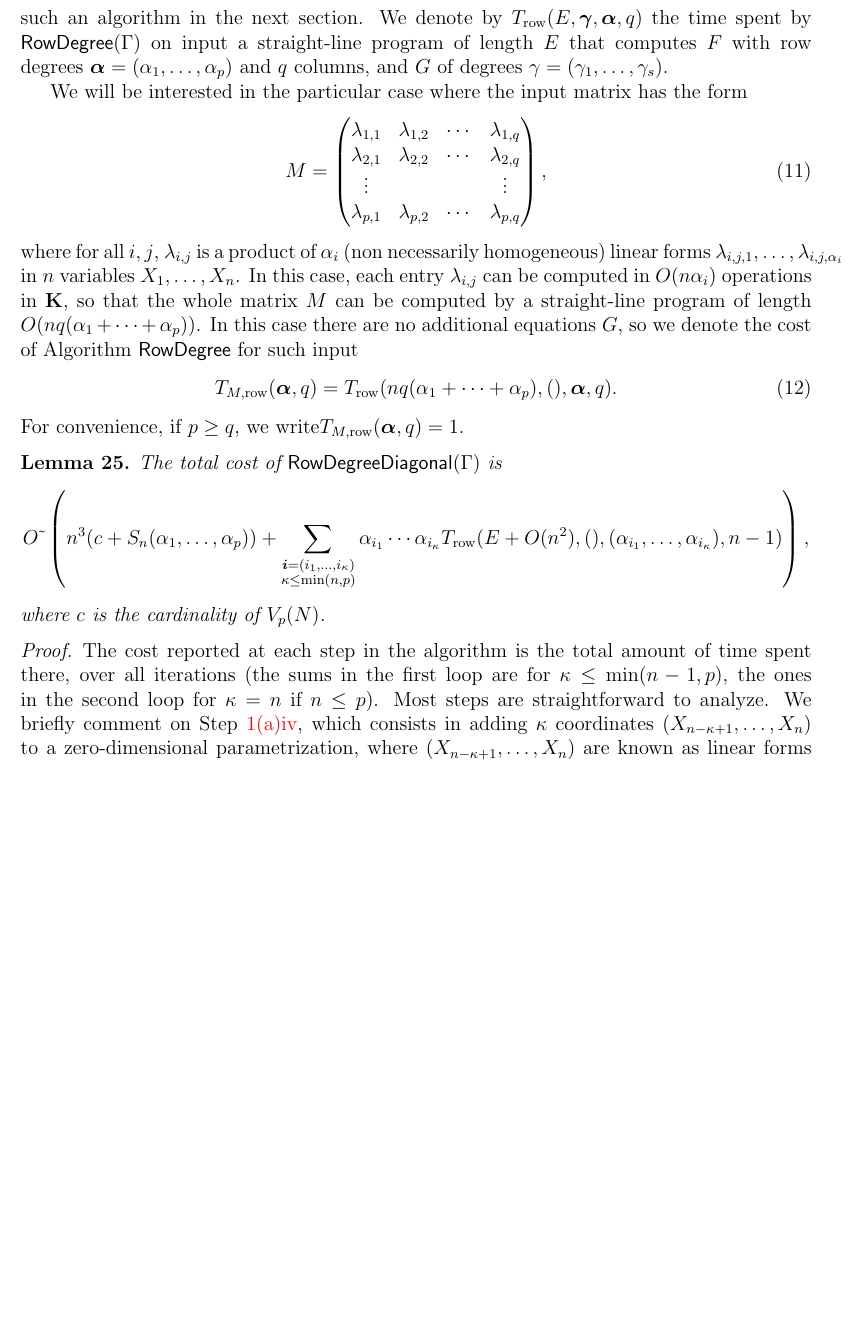
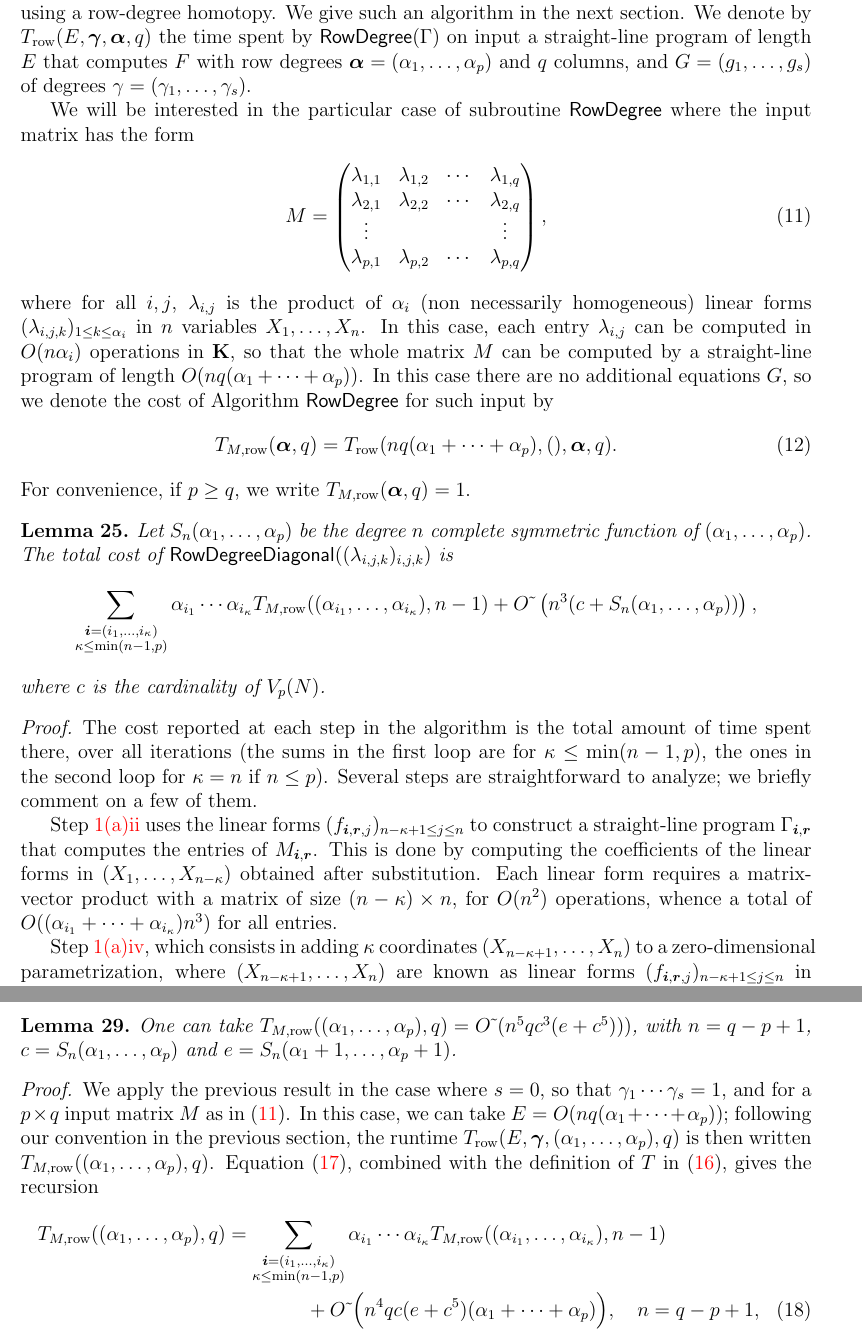
Before and after one commit to VuXuan/homotopy-technique, a LaTeX paper (all.tex): part of page 37 of 47 before the commit and two parts of pages 37 and 45 of 48 after it, the two joined at a grey line, cut so that both start at the same text, the shorter picture padded with empty space. Compiled offline with pdfLaTeX.

Commit message:
complexity

```diff
--- a/all.tex
+++ b/all.tex
@@ -2630,2 +2626,0 @@ of equations $G$, and solve Problem~\ref{problem2} for this input
-using a row-degree homotopy. We give such an algorithm in the next
-section. We denote by $T_{\rm row}(E,\bgamma,\balpha,q)$ the time spent by
@@ -2632,10 +2631,15 @@ section. We denote by $T_{\rm row}(E,\bgamma,\balpha,q)$ the time spent by
+input a straight-line program $\Gamma$ that computes a polynomial
+matrix $\mF$ and a system of equations $G$, and solve
+Problem~\ref{problem2} for this input using a row-degree homotopy. We
+give such an algorithm in the next section. We denote by $T_{\rm
+  row}(E,\bgamma,\balpha,q)$ the time spent by
 $\mathsf{RowDegree}(\Gamma)$ on input a straight-line program of
 length $E$ that computes $\mF$ with row degrees
-$\balpha=(\alpha_1,\dots,\alpha_p)$ and $q$ columns, and $G$ of
-degrees $\gamma=(\gamma_1,\dots,\gamma_s)$.
-
-We will be interested in the particular case where the input matrix
-has the form
+$\balpha=(\alpha_1,\dots,\alpha_p)$ and $q$ columns, and
+$G=(g_1,\dots,g_s)$ of degrees $\gamma=(\gamma_1,\dots,\gamma_s)$.
+
+We will be interested in the particular case of subroutine
+$\mathsf{RowDegree}$ where the input matrix has the form
 \begin{align}\label{eqdef:type2aff}
   \mM= \left( \begin{matrix}
     \lambda_{1,1} & \lambda_{1,2} & \cdots & \lambda_{1, q}\\
@@ -2644,34 +2648,15 @@ has the form
     \lambda_{p,1} &  \lambda_{p,2}& \cdots & \lambda_{p, q}
   \end{matrix} \right),
 \end{align}
-where for all $i,j$, $\lambda_{i,j}$ is a product of $\alpha_i$ (non
-necessarily homogeneous) linear forms
-$\lambda_{i,j,1},\dots,\lambda_{i,j,\alpha_i}$ in $n$ variables
-$X_1,\dots,X_n$. In this case, each entry $\lambda_{i,j}$ can be
-computed in $O(n \alpha_i)$ operations in $\KK$, so that the whole
-matrix $\mM$ can be computed by a straight-line program of length
-$O(nq(\alpha_1+\cdots+\alpha_p))$. In this case there are no
-additional equations $G$, so we denote the cost of Algorithm {\sf
-  RowDegree} for such input
+where for all $i,j$, $\lambda_{i,j}$ is the product of $\alpha_i$ (non
+necessarily homogeneous) linear forms $(\lambda_{i,j,k})_{1 \le k \le
+  \alpha_i}$ in $n$ variables $X_1,\dots,X_n$. In this case, each
+entry $\lambda_{i,j}$ can be computed in $O(n \alpha_i)$ operations in
+$\KK$, so that the whole matrix $\mM$ can be computed by a
+straight-line program of length $O(nq(\alpha_1+\cdots+\alpha_p))$. In
+this case there are no additional equations $G$, so we denote the cost
+of Algorithm {\sf RowDegree} for such input by
 \begin{align}
 T_{M,{\rm row}}(\balpha,q)=T_{\rm row}(nq(\alpha_1+\cdots+\alpha_p),(),\balpha,q).
 \end{align}
 For convenience, if $p \ge q$,
-we write$T_{M,{\rm row}}(\balpha,q)=1$.
-
-\begin{lemma}\label{lemma:rowdegreediagonal}
-  The total cost of $\mathsf{RowDegreeDiagonal}(\Gamma)$
-  is $$\softO\left (n^3(c + S_n(\alpha_1,\dots,\alpha_p))
- + \sum_{\substack{\bi=(i_1,\dots,i_\kappa)\\ \kappa\le\min(n,p)}}
-\alpha_{i_1} \cdots \alpha_{i_\kappa} T_{\rm row}(E+O(n^2), (), (\alpha_{i_1},\dots,\alpha_{i_\kappa}), n-1)\right),$$
-  where $c$ is the cardinality of $V_p(\mN)$.
-\end{lemma}
-\begin{proof}
-  The cost reported at each step in the algorithm is the total amount
-  of time spent there, over all iterations (the sums in the first loop
-  are for $\kappa \le \min(n-1,p)$, the ones in the second loop for
-  $\kappa=n$ if $n \le p$). Most steps are straightforward to
-  analyze. We briefly comment on Step~\ref{step:substdiag}, which
-  consists in adding $\kappa$ coordinates $(X_{n-\kappa+1},\dots,X_n)$
-  to a zero-dimensional parametrization, where
-  $(X_{n-\kappa+1},\dots,X_n)$ are known as linear forms
@@ -2694 +2663 @@ we write$T_{M,{\rm row}}(\balpha,q)=1$.
-  \alpha_{i_1} \cdots \alpha_{i_\kappa}( n^3 + T_{\rm row}(E+O(n^2), (), (\alpha_{i_1},\dots,\alpha_{i_\kappa}), n-1)).$$
+we write $T_{M,{\rm row}}(\balpha,q)=1$.
@@ -2735,3 +2701,34 @@ $\text{\sf{cost:~}} \sum_{\bi,\br} T_{\rm row}(E+O(n^2), (), (\alpha_{i_1},\dots
 \end{enumerate}
 \label{Row}
 \end{algorithm}
+
+\begin{lemma}\label{lemma:rowdegreediagonal}
+  Let $S_n(\alpha_1,\dots,\alpha_p)$ be the degree $n$ complete
+  symmetric function of $(\alpha_1,\dots,\alpha_p)$.  The total cost of
+  $\mathsf{RowDegreeDiagonal}((\lambda_{i,j,k})_{i,j,k})$
+  is $$\sum_{\substack{\bi=(i_1,\dots,i_\kappa)\\ \kappa\le\min(n-1,p)}}
+  \alpha_{i_1} \cdots \alpha_{i_\kappa} T_{M,{\rm
+      row}}((\alpha_{i_1},\dots,\alpha_{i_\kappa}), n-1) + \softO\left (n^3(c + S_n(\alpha_1,\dots,\alpha_p))  \right),$$
+  where $c$ is the cardinality of $V_p(\mN)$.
+\end{lemma}
+\begin{proof}
+  The cost reported at each step in the algorithm is the total amount
+  of time spent there, over all iterations (the sums in the first loop
+  are for $\kappa \le \min(n-1,p)$, the ones in the second loop for
+  $\kappa=n$ if $n \le p$). Several steps are straightforward to
+  analyze; we briefly comment on a few of them.
+
+  Step~\ref{step:constSLP} uses the linear forms
+  $(f_{\bi,\br,j})_{n-\kappa+1 \le j \le n}$ to construct a
+  straight-line program $\Gamma_{\bi,\br}$ that computes the entries
+  of $\mM_{\bi,\br}$. This is done by computing the coefficients
+  of the linear forms in $(X_1,\dots,X_{n-\kappa})$ obtained after
+  substitution. Each linear form requires a matrix-vector product
+  with a matrix of size $(n-\kappa) \times n$, for $O(n^2)$ operations,
+  whence a total of $O((\alpha_{i_1} + \cdots +\alpha_{i_\kappa})n^3)$
+  for all entries.
+
+  Step~\ref{step:substdiag}, which consists in adding $\kappa$
+  coordinates $(X_{n-\kappa+1},\dots,X_n)$ to a zero-dimensional
+  parametrization, where $(X_{n-\kappa+1},\dots,X_n)$ are known as
+  linear forms $(f_{\bi,\br,j})_{n-\kappa+1 \le j \le n}$ in $(X_1,
@@ -3163,0 +3194,22 @@ on $T_{\rm row}$.
+\begin{lemma}
+  One can take $T_{M,{\rm row}}((\alpha_1,\dots,\alpha_p),q)= \softO( n^5 q c^3(e+c^5 )))$, with
+  $n=q-p+1$,
+  $c=S_{n}(\alpha_1,\dots,\alpha_p)$ and
+  $e=S_{n}(\alpha_1+1,\dots,\alpha_p+1)$.
+\end{lemma}
+\begin{proof}
+  We apply the previous result in the case where $s=0$, so that
+  $\gamma_1 \cdots \gamma_s=1$, and for a $p \times q$ input matrix
+  $\mM$ as in~\eqref{eqdef:type2aff}. In this case, we can take
+  $E=O(nq(\alpha_1 + \cdots + \alpha_p))$; following our convention in
+  the previous section, the runtime $T_{\rm row}(E,\bgamma,(\alpha_1,\dots,\alpha_p),q)$
+  is then written $T_{M,{\rm row}}((\alpha_1,\dots,\alpha_p),q)$.  Equation~\eqref{eq:recT},
+  combined with the definition of $T$ in~\eqref{eqdef:T}, gives the
+  recursion
+  \begin{multline}
+  T_{M,{\rm row}}((\alpha_1,\dots,\alpha_p),q)=
+\sum_{\substack{\bi=(i_1,\dots,i_\kappa)\\ \kappa\le\min(n-1,p)}}
+\alpha_{i_1} \cdots \alpha_{i_\kappa} T_{M,{\rm row}}((\alpha_{i_1},\dots,\alpha_{i_\kappa}), n-1)
+\\ + \softO\Big(
+  n^4 q c(e+c^5 )(\alpha_1 + \cdots + \alpha_p)\Big), \quad n=q-p+1,\label{rec:Trow}
+  \end{multline}
```
Also changed, not shown: all.tex (138 more changed lines).
